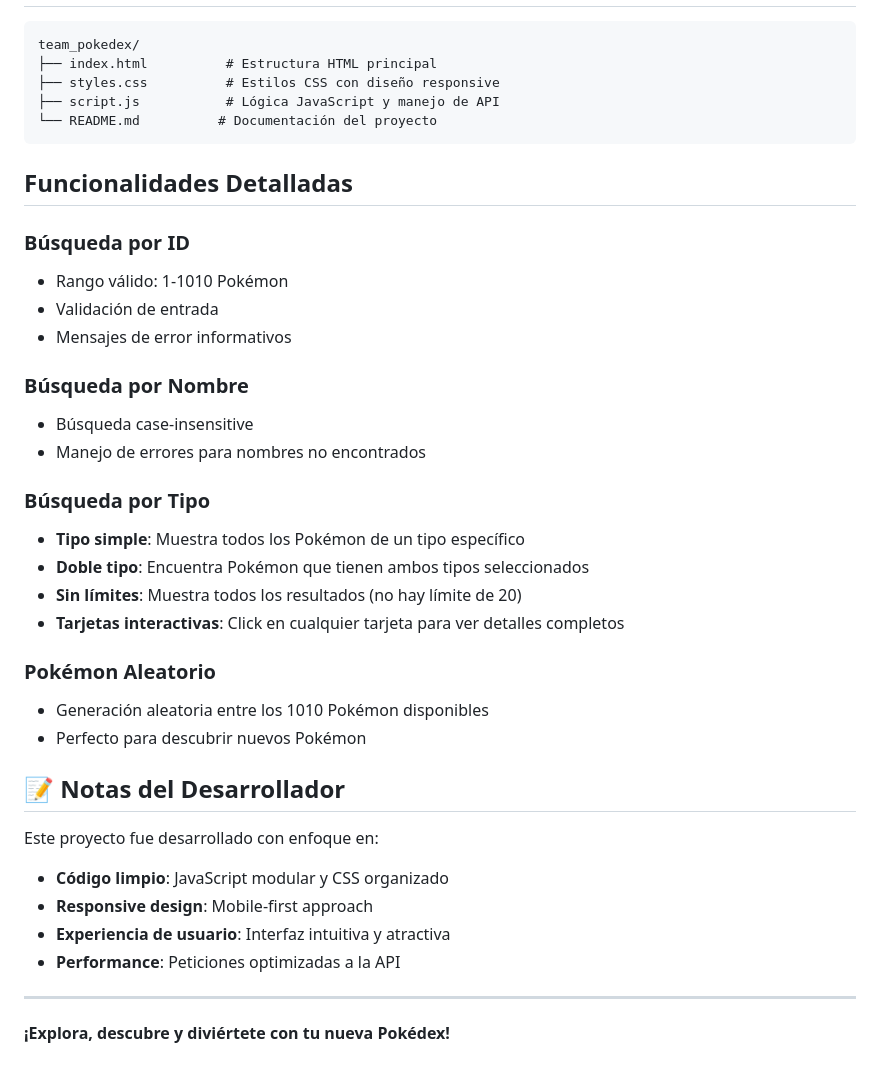
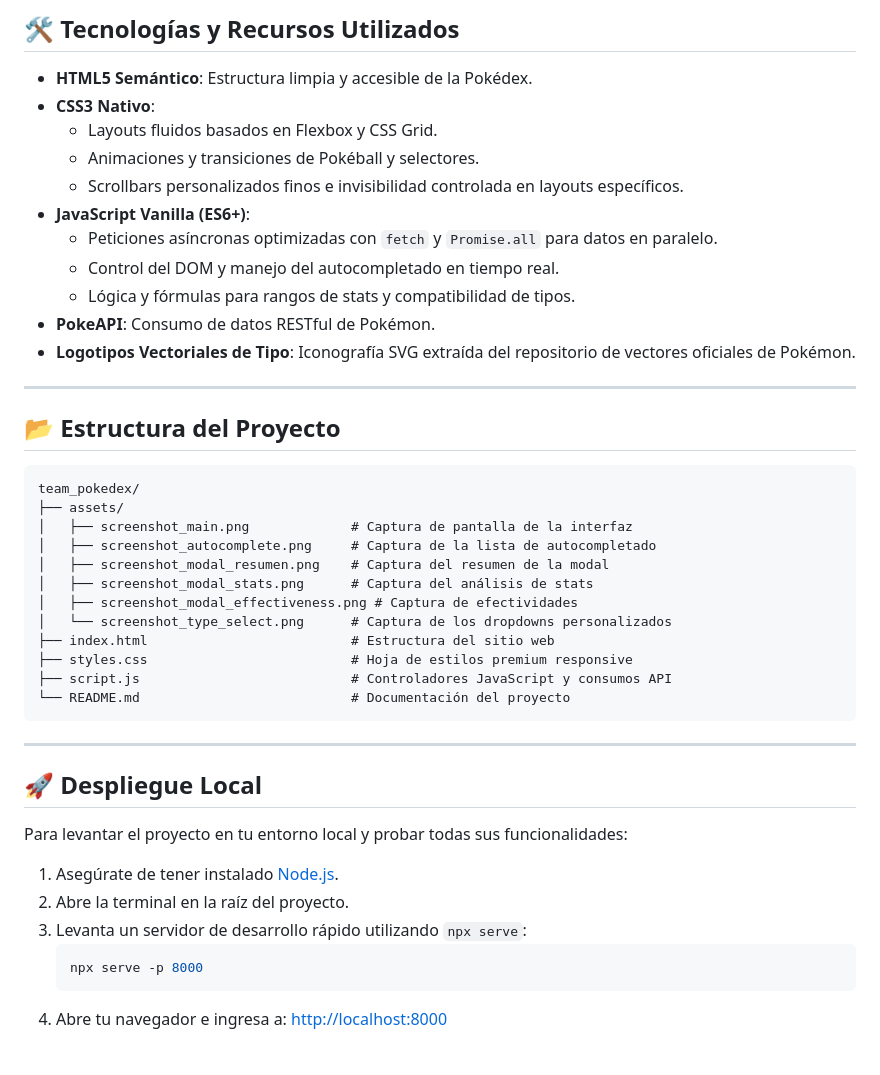
Before and after one commit to Sneider22/team_pokedex, a Markdown page: README.md, the part around one of its changes. Rendered like a GitHub page.

````diff
--- a/README.md
+++ b/README.md
@@ -54,41 +47,47 @@ Una aplicación web moderna y responsive para explorar el mundo Pokémon con mú
+## 🛠️ Tecnologías y Recursos Utilizados
+
+*   **HTML5 Semántico**: Estructura limpia y accesible de la Pokédex.
+*   **CSS3 Nativo**:
+    *   Layouts fluidos basados en Flexbox y CSS Grid.
+    *   Animaciones y transiciones de Pokéball y selectores.
+    *   Scrollbars personalizados finos e invisibilidad controlada en layouts específicos.
+*   **JavaScript Vanilla (ES6+)**:
+    *   Peticiones asíncronas optimizadas con `fetch` y `Promise.all` para datos en paralelo.
+    *   Control del DOM y manejo del autocompletado en tiempo real.
+    *   Lógica y fórmulas para rangos de stats y compatibilidad de tipos.
+*   **PokeAPI**: Consumo de datos RESTful de Pokémon.
+*   **Logotipos Vectoriales de Tipo**: Iconografía SVG extraída del repositorio de vectores oficiales de Pokémon.
+
+---
+
+## 📂 Estructura del Proyecto
 
 ```
 team_pokedex/
-├── index.html          # Estructura HTML principal
-├── styles.css          # Estilos CSS con diseño responsive
-├── script.js           # Lógica JavaScript y manejo de API
-└── README.md          # Documentación del proyecto
+├── assets/
+│   ├── screenshot_main.png             # Captura de pantalla de la interfaz
+│   ├── screenshot_autocomplete.png     # Captura de la lista de autocompletado
+│   ├── screenshot_modal_resumen.png    # Captura del resumen de la modal
+│   ├── screenshot_modal_stats.png      # Captura del análisis de stats
+│   ├── screenshot_modal_effectiveness.png # Captura de efectividades
+│   └── screenshot_type_select.png      # Captura de los dropdowns personalizados
+├── index.html                          # Estructura del sitio web
+├── styles.css                          # Hoja de estilos premium responsive
+├── script.js                           # Controladores JavaScript y consumos API
+└── README.md                           # Documentación del proyecto
 ```
-
-## Funcionalidades Detalladas
-
-### Búsqueda por ID
-- Rango válido: 1-1010 Pokémon
-- Validación de entrada
-- Mensajes de error informativos
-
-### Búsqueda por Nombre
-- Búsqueda case-insensitive
-- Manejo de errores para nombres no encontrados
-
-### Búsqueda por Tipo
-- **Tipo simple**: Muestra todos los Pokémon de un tipo específico
-- **Doble tipo**: Encuentra Pokémon que tienen ambos tipos seleccionados
-- **Sin límites**: Muestra todos los resultados (no hay límite de 20)
-- **Tarjetas interactivas**: Click en cualquier tarjeta para ver detalles completos
-
-### Pokémon Aleatorio
-- Generación aleatoria entre los 1010 Pokémon disponibles
-- Perfecto para descubrir nuevos Pokémon
-
-## 📝 Notas del Desarrollador
-
-Este proyecto fue desarrollado con enfoque en:
-- **Código limpio**: JavaScript modular y CSS organizado
-- **Responsive design**: Mobile-first approach
-- **Experiencia de usuario**: Interfaz intuitiva y atractiva
-- **Performance**: Peticiones optimizadas a la API
 
 ---
 
-**¡Explora, descubre y diviértete con tu nueva Pokédex!**
+## 🚀 Despliegue Local
+
+Para levantar el proyecto en tu entorno local y probar todas sus funcionalidades:
+
+1. Asegúrate de tener instalado [Node.js](https://nodejs.org/).
+2. Abre la terminal en la raíz del proyecto.
+3. Levanta un servidor de desarrollo rápido utilizando `npx serve`:
+   ```bash
+   npx serve -p 8000
+   ```
+4. Abre tu navegador e ingresa a:
+   [http://localhost:8000](http://localhost:8000)
````
Also changed, not shown: other parts of README.md (+35 -42 lines), assets/screenshot_autocomplete.png (added), assets/screenshot_main.png (added), assets/screenshot_modal_effectiveness.png (added), assets/screenshot_modal_resumen.png (added), assets/screenshot_modal_stats.png (added), assets/screenshot_type_select.png (added).
